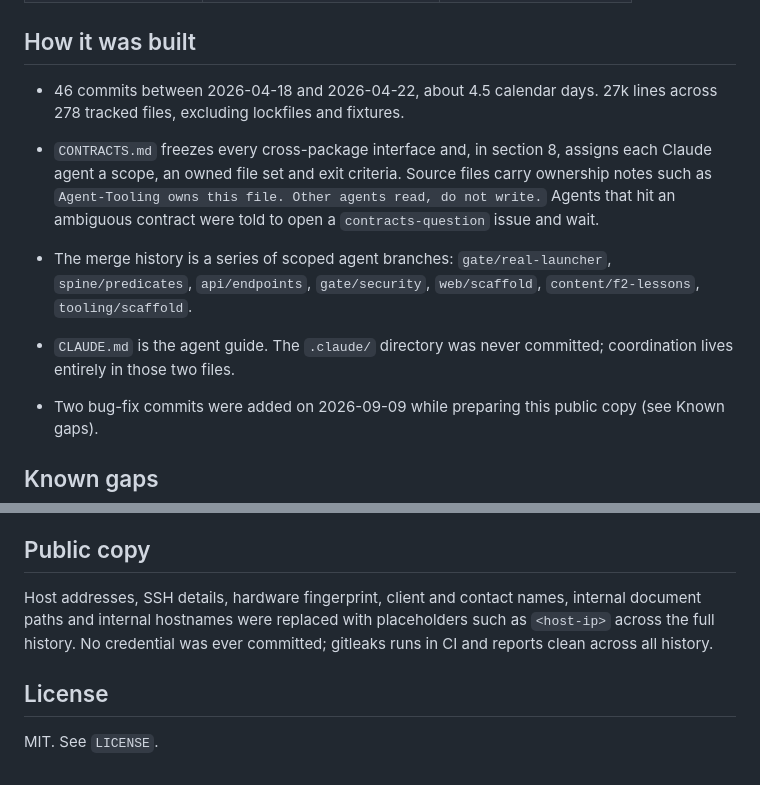
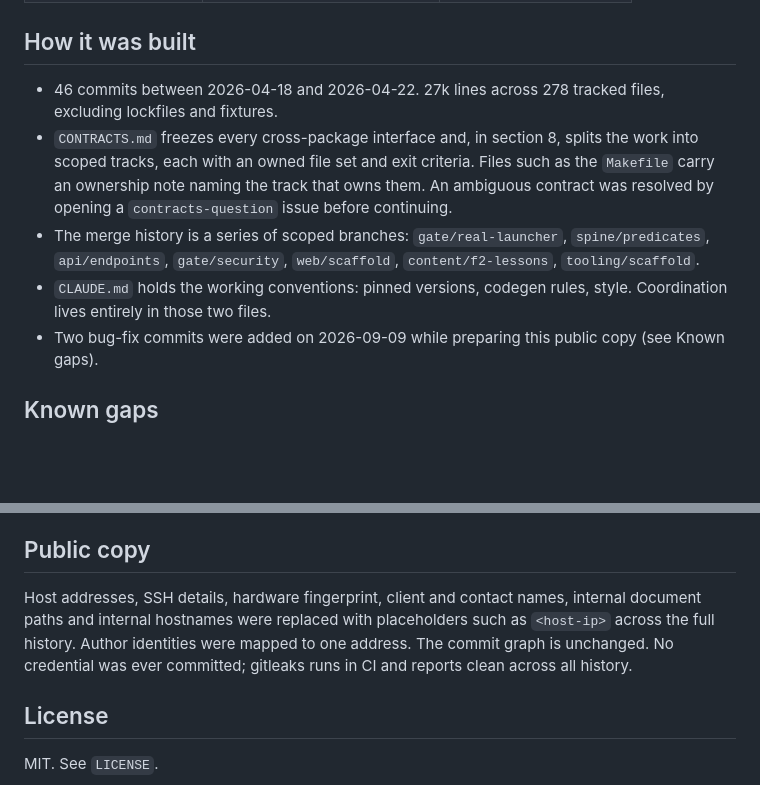
Before and after one commit to mikelm20/microvm-terminal, a Markdown page: README.md, 2 parts joined by grey strips. Drawn GitHub-style; blank space fills up the shorter version.

Commit message:
docs: describe the build process in plain engineering terms

```diff
--- a/README.md
+++ b/README.md
@@ -114,11 +114,10 @@ Limits as configured:
 
 ## How it was built
 
-- 46 commits between 2026-04-18 and 2026-04-22, about 4.5 calendar days. 27k lines across 278 tracked files, excluding lockfiles and fixtures.
-
-- `CONTRACTS.md` freezes every cross-package interface and, in section 8, assigns each Claude agent a scope, an owned file set and exit criteria. Source files carry ownership notes such as `Agent-Tooling owns this file. Other agents read, do not write.` Agents that hit an ambiguous contract were told to open a `contracts-question` issue and wait.
-- The merge history is a series of scoped agent branches: `gate/real-launcher`, `spine/predicates`, `api/endpoints`, `gate/security`, `web/scaffold`, `content/f2-lessons`, `tooling/scaffold`.
-- `CLAUDE.md` is the agent guide. The `.claude/` directory was never committed; coordination lives entirely in those two files.
+- 46 commits between 2026-04-18 and 2026-04-22. 27k lines across 278 tracked files, excluding lockfiles and fixtures.
+- `CONTRACTS.md` freezes every cross-package interface and, in section 8, splits the work into scoped tracks, each with an owned file set and exit criteria. Files such as the `Makefile` carry an ownership note naming the track that owns them. An ambiguous contract was resolved by opening a `contracts-question` issue before continuing.
+- The merge history is a series of scoped branches: `gate/real-launcher`, `spine/predicates`, `api/endpoints`, `gate/security`, `web/scaffold`, `content/f2-lessons`, `tooling/scaffold`.
+- `CLAUDE.md` holds the working conventions: pinned versions, codegen rules, style. Coordination lives entirely in those two files.
 - Two bug-fix commits were added on 2026-09-09 while preparing this public copy (see Known gaps).
 
 ## Known gaps
@@ -168,7 +167,7 @@ Host provisioning is `infra/bootstrap.sh`: idempotent, root-only, pins Firecrack
 
 ## Public copy
 
-Host addresses, SSH details, hardware fingerprint, client and contact names, internal document paths and internal hostnames were replaced with placeholders such as `<host-ip>` across the full history. No credential was ever committed; gitleaks runs in CI and reports clean across all history.
+Host addresses, SSH details, hardware fingerprint, client and contact names, internal document paths and internal hostnames were replaced with placeholders such as `<host-ip>` across the full history. Author identities were mapped to one address. The commit graph is unchanged. No credential was ever committed; gitleaks runs in CI and reports clean across all history.
 
 ## License
 
```
Also changed, not shown: CONTRACTS.md (+0 -1 lines).
